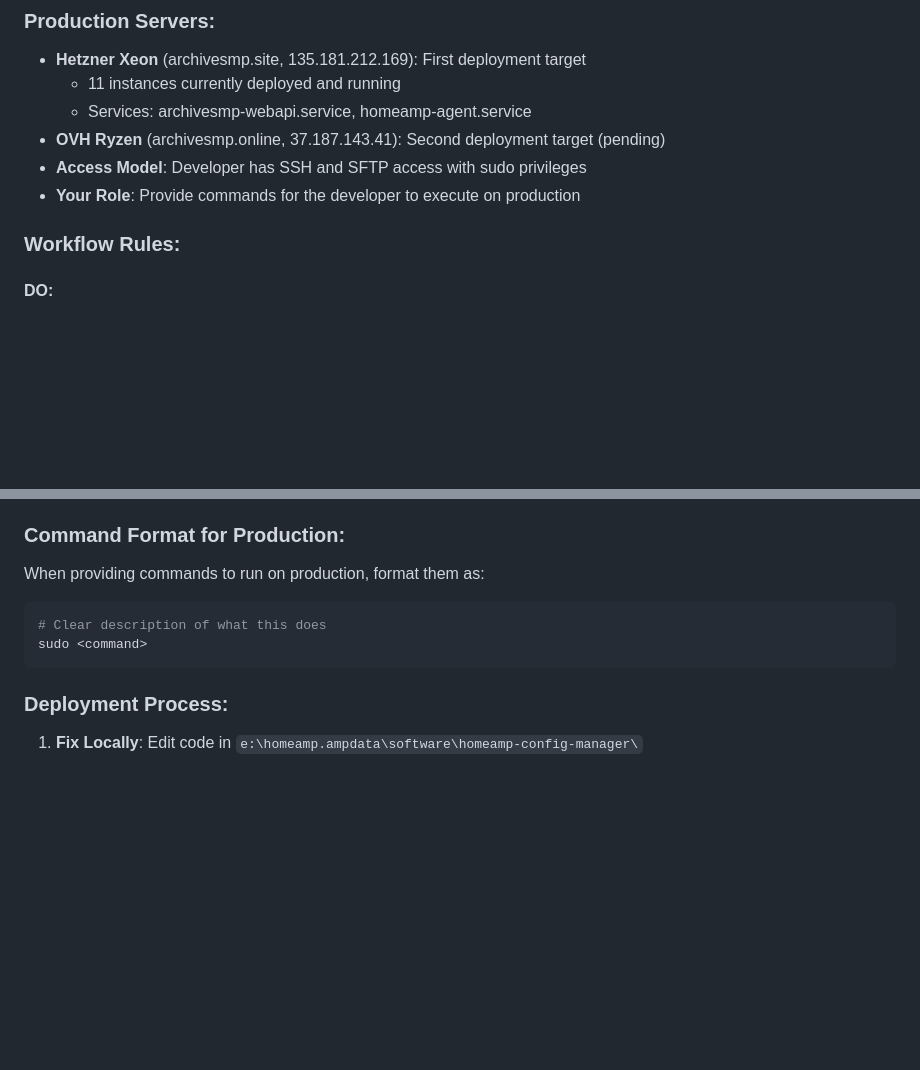
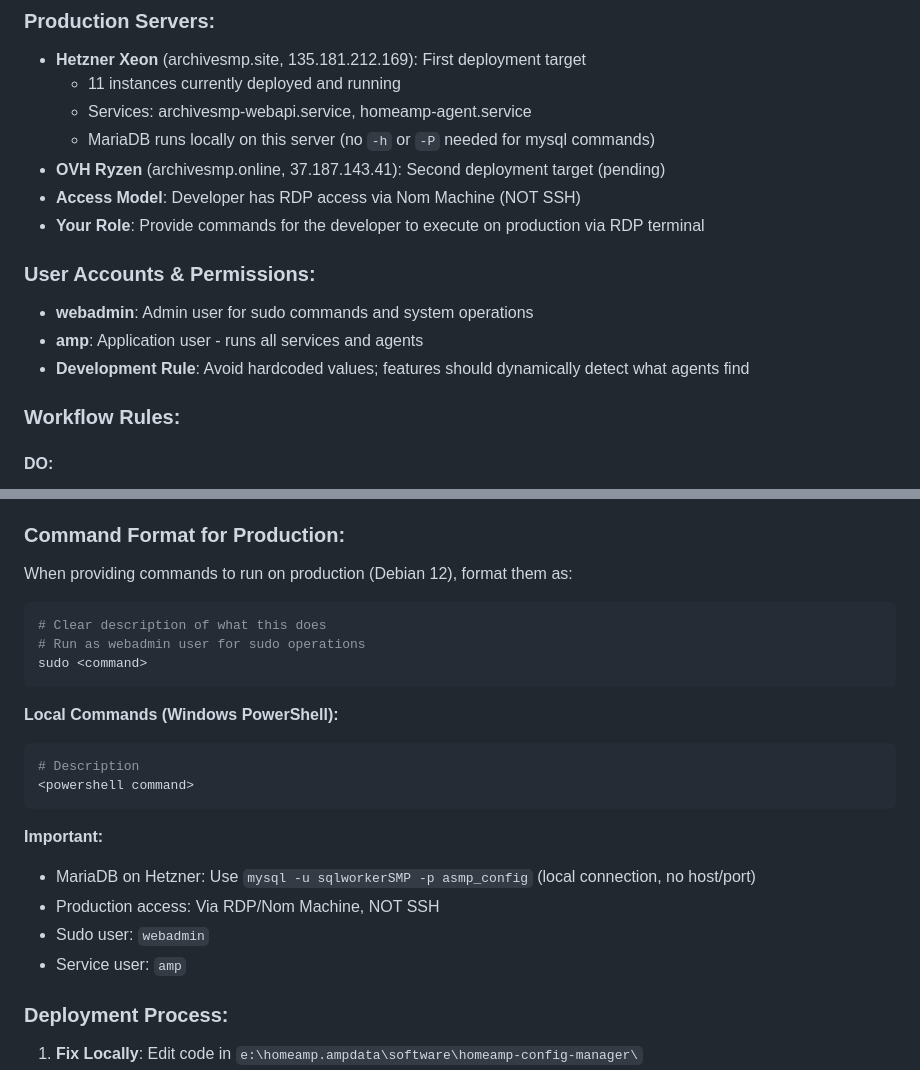
Before and after one commit to jk33v3rs/homeamp.ampdata, a Markdown page: .github/copilot-instructions.md, 2 parts joined by grey strips. GitHub-like rendering; blank space fills up the shorter version.

Commit message:
Update copilot instructions: RDP access, MariaDB localhost, user roles, dynamic detection

````diff
--- a/.github/copilot-instructions.md
+++ b/.github/copilot-instructions.md
@@ -18,9 +18,15 @@
 - **Hetzner Xeon** (archivesmp.site, 135.181.212.169): First deployment target
   - 11 instances currently deployed and running
   - Services: archivesmp-webapi.service, homeamp-agent.service
+  - MariaDB runs locally on this server (no `-h` or `-P` needed for mysql commands)
 - **OVH Ryzen** (archivesmp.online, 37.187.143.41): Second deployment target (pending)
-- **Access Model**: Developer has SSH and SFTP access with sudo privileges
-- **Your Role**: Provide commands for the developer to execute on production
+- **Access Model**: Developer has RDP access via Nom Machine (NOT SSH)
+- **Your Role**: Provide commands for the developer to execute on production via RDP terminal
+
+### User Accounts & Permissions:
+- **webadmin**: Admin user for sudo commands and system operations
+- **amp**: Application user - runs all services and agents
+- **Development Rule**: Avoid hardcoded values; features should dynamically detect what agents find
 
 ### Workflow Rules:
 
@@ -40,12 +46,25 @@
 - ❌ Use relative imports or assumptions about production file structure
 
 ### Command Format for Production:
-When providing commands to run on production, format them as:
+When providing commands to run on production (Debian 12), format them as:
 
 ```bash
 # Clear description of what this does
+# Run as webadmin user for sudo operations
 sudo <command>
 ```
+
+**Local Commands (Windows PowerShell):**
+```powershell
+# Description
+<powershell command>
+```
+
+**Important:**
+- MariaDB on Hetzner: Use `mysql -u sqlworkerSMP -p asmp_config` (local connection, no host/port)
+- Production access: Via RDP/Nom Machine, NOT SSH
+- Sudo user: `webadmin`
+- Service user: `amp`
 
 ### Deployment Process:
 1. **Fix Locally**: Edit code in `e:\homeamp.ampdata\software\homeamp-config-manager\`
````
